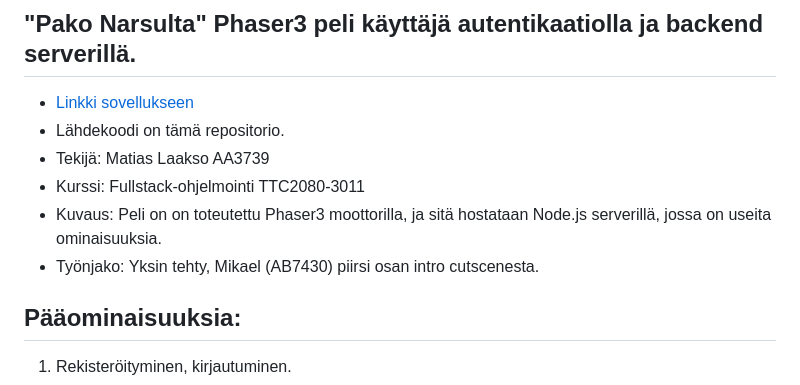
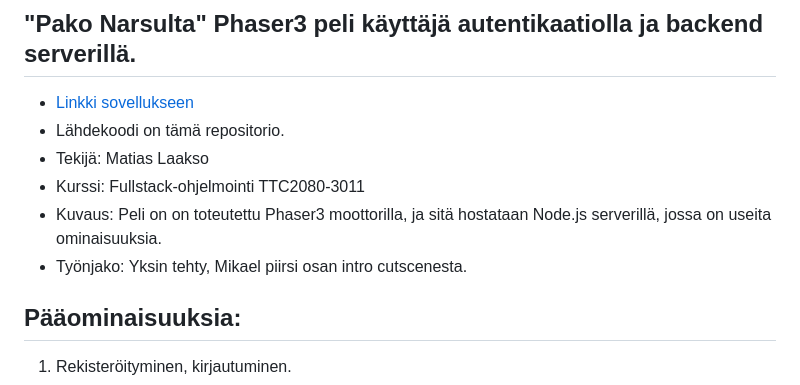
Before and after one commit to Voidrius/Pako-Narsulta, a Markdown page: README.md, the part around the change. GitHub-like rendering.

```diff
--- a/README.md
+++ b/README.md
@@ -2,10 +2,10 @@
 ## "Pako Narsulta" Phaser3 peli käyttäjä autentikaatiolla ja backend serverillä.
 - [Linkki sovellukseen](https://pako-narsulta.onrender.com/)
 - Lähdekoodi on tämä repositorio.
-- Tekijä: Matias Laakso AA3739
+- Tekijä: Matias Laakso
 - Kurssi: Fullstack-ohjelmointi TTC2080-3011
 - Kuvaus: Peli on on toteutettu Phaser3 moottorilla, ja sitä hostataan Node.js serverillä, jossa on useita ominaisuuksia.
-- Työnjako: Yksin tehty, Mikael (AB7430) piirsi osan intro cutscenesta.
+- Työnjako: Yksin tehty, Mikael piirsi osan intro cutscenesta.
 
 ## Pääominaisuuksia:
 1. Rekisteröityminen, kirjautuminen.
```
